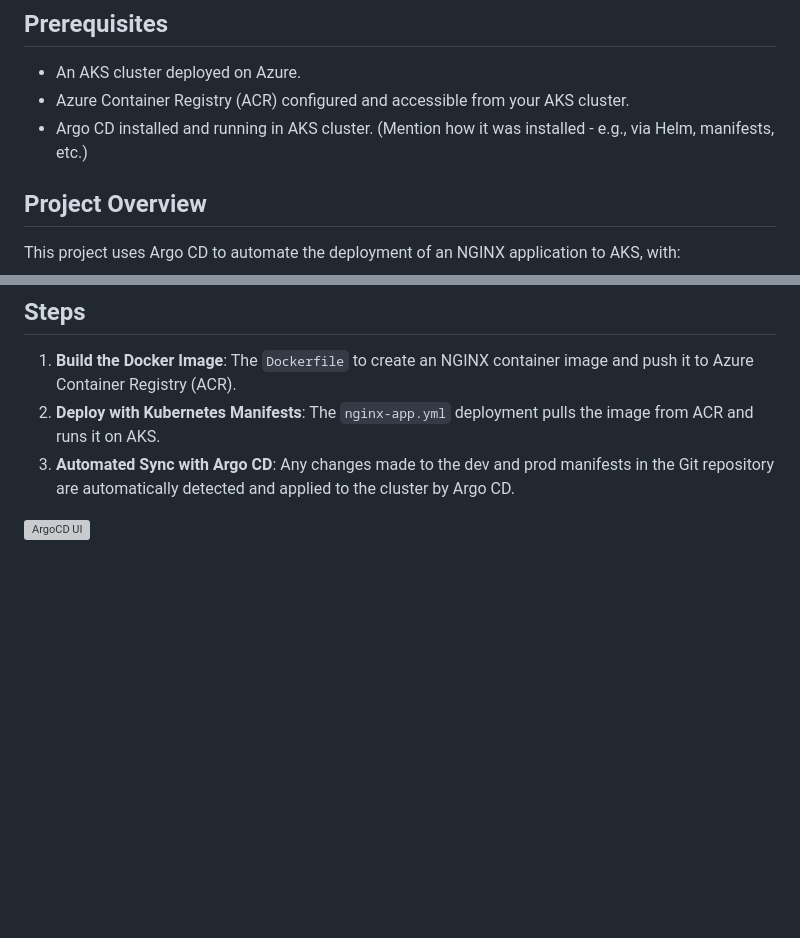
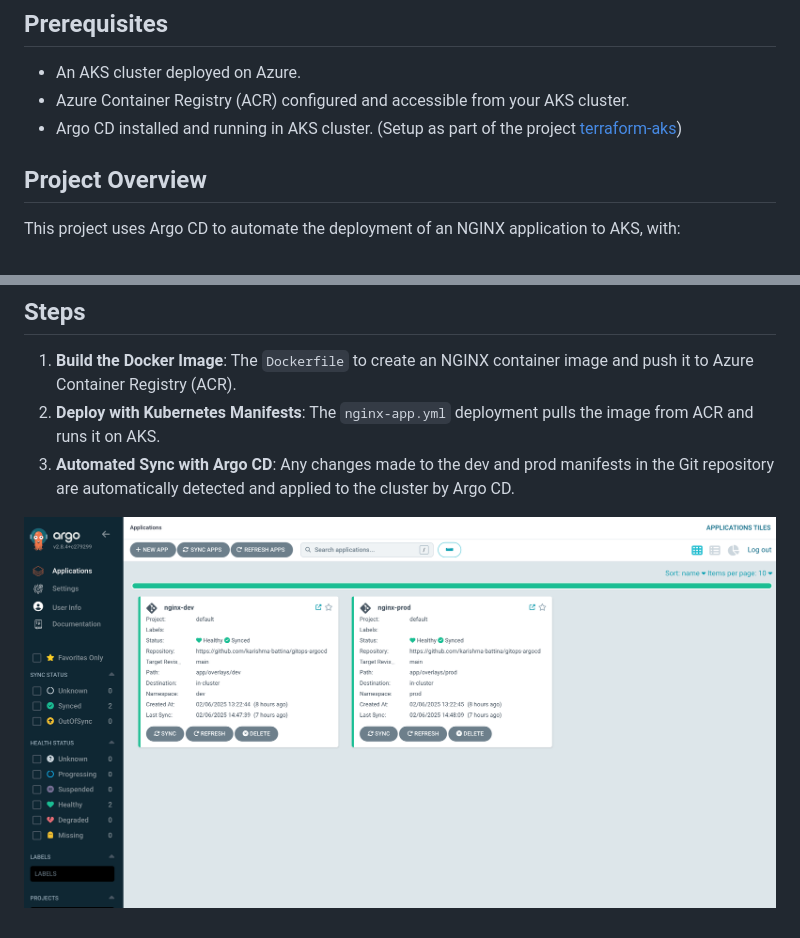
Before and after one commit to karishma-battina/gitops-argocd, a Markdown page: README.md, 2 parts joined by grey strips. Drawn GitHub-style; blank space fills up the shorter version; grey boxes are pictures that could not be loaded.

```diff
--- a/README.md
+++ b/README.md
@@ -6,7 +6,7 @@ This repository demonstrates GitOps practices using Argo CD to automate Kubernet
 
 - An AKS cluster deployed on Azure.
 - Azure Container Registry (ACR) configured and accessible from your AKS cluster.
-- Argo CD installed and running in AKS cluster.  (Mention how it was installed - e.g., via Helm, manifests, etc.)
+- Argo CD installed and running in AKS cluster. (Setup as part of the project [terraform-aks](https://github.com/karishma-battina/terraform-aks))
 
 
 ## Project Overview
@@ -65,4 +61,4 @@ Updated NGINX Deployment
 2. **Deploy with Kubernetes Manifests**: The `nginx-app.yml` deployment pulls the image from ACR and runs it on AKS.
 3. **Automated Sync with Argo CD**: Any changes made to the dev and prod manifests in the Git repository are automatically detected and applied to the cluster by Argo CD.
 
-![ArgoCD UI](https://github.com/karishma-battina/gitops-argocd/blob/main/argocd-ui.jpg?raw=true)
+![ArgoCD UI](https://github.com/karishma-battina/gitops-argocd/blob/main/argocd-ui.png?raw=true)
```
Also changed, not shown: other parts of README.md (+6 -10 lines).
